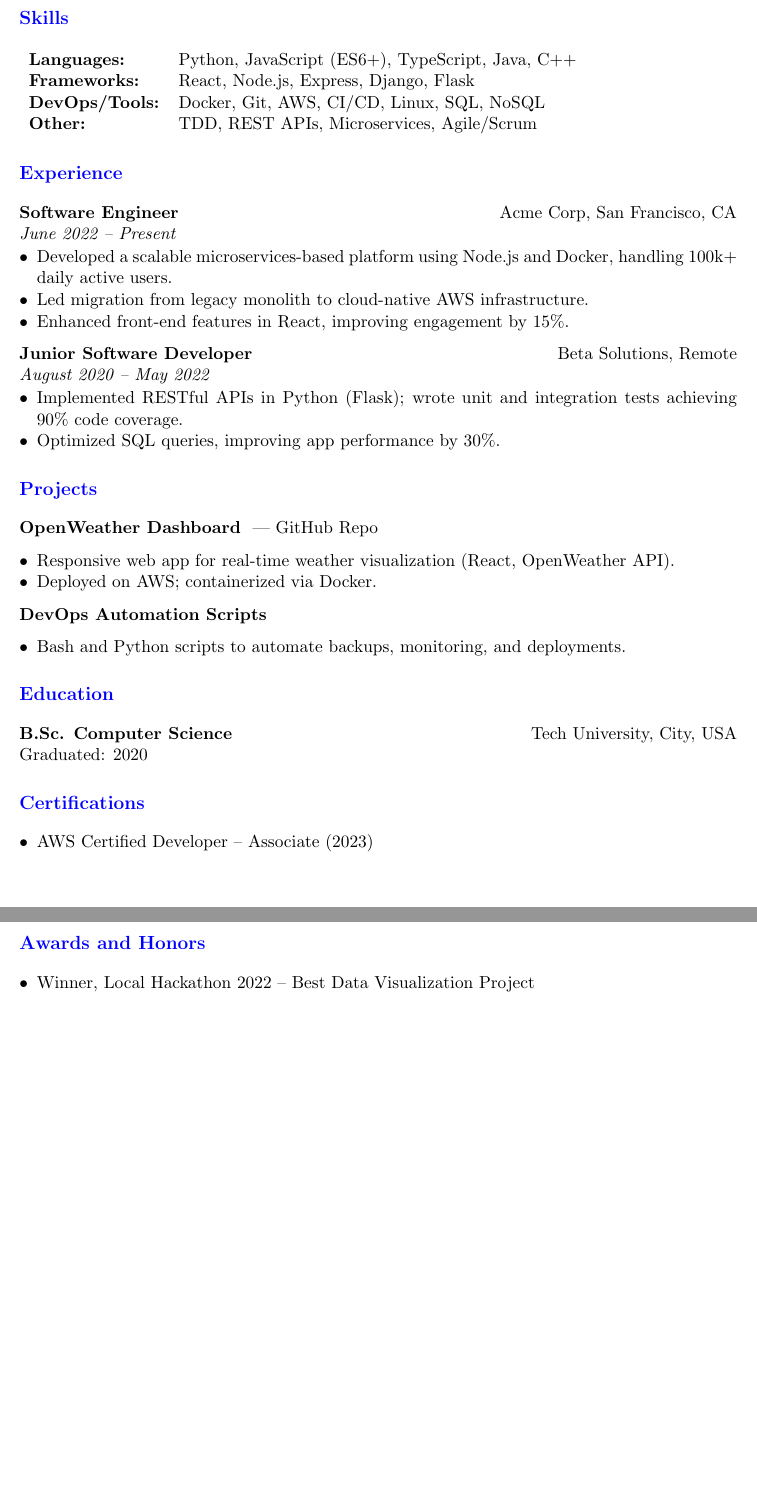
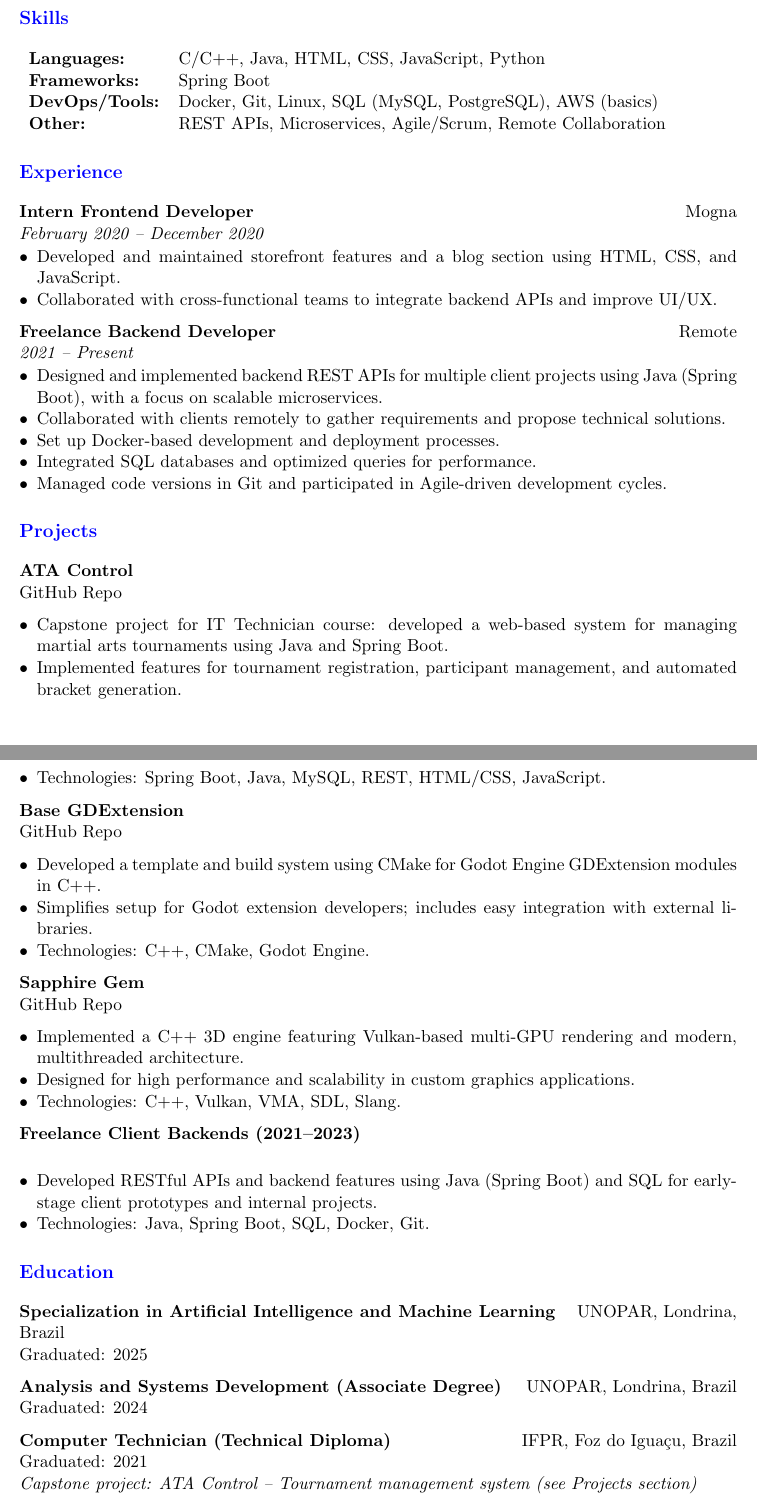
Before and after one commit to Chery-cake/curriculum-vitae, a LaTeX document (main.tex, which reads config.tex, sections/awards.tex, sections/certifications.tex): two parts of pages 1 and 2 of 2, joined at a grey line, cut so that both start at the same text, the shorter picture padded with empty space. Compiled offline with pdfLaTeX.

Commit message:
added information for the curriculum

```diff
--- a/config.tex
+++ b/config.tex
@@ -18 +11,0 @@
-\newcommand{\cvlocation}{San Francisco, CA}
--- a/sections/awards.tex
+++ b/sections/awards.tex
@@ -1,6 +1,6 @@
 % Awards and Honors
 % Leave this file empty (no content) to hide the section from the CV.
 
-\begin{itemize}[leftmargin=*,noitemsep]
-    \item Winner, Local Hackathon 2022 -- Best Data Visualization Project
-\end{itemize}
+%\begin{itemize}[leftmargin=*,noitemsep]
+%    \item Winner, Local Hackathon 2022 -- Best Data Visualization Project
+%\end{itemize}
--- a/sections/certifications.tex
+++ b/sections/certifications.tex
@@ -1,6 +1,6 @@
 % Certifications
 % Leave this file empty (no content) to hide the section from the CV.
 
-\begin{itemize}[leftmargin=*,noitemsep]
-    \item AWS Certified Developer -- Associate (2023)
-\end{itemize}
+%\begin{itemize}[leftmargin=*,noitemsep]
+%    \item AWS Certified Developer -- Associate (2023)
+%\end{itemize}
--- a/sections/education.tex
+++ b/sections/education.tex
@@ -1,5 +1,12 @@
 % Education
 % Leave this file empty (no content) to hide the section from the CV.
 
-\textbf{B.Sc. Computer Science} \hfill Tech University, City, USA \\
-Graduated: 2020
+\textbf{Specialization in Artificial Intelligence and Machine Learning} \hfill UNOPAR, Londrina, Brazil \\
+Graduated: 2025
+
+\textbf{Analysis and Systems Development (Associate Degree)} \hfill UNOPAR, Londrina, Brazil \\
+Graduated: 2024
+
+\textbf{Computer Technician (Technical Diploma)} \hfill IFPR, Foz do Iguaçu, Brazil \\
+Graduated: 2021 \\
+\textit{Capstone project: ATA Control – Tournament management system (see Projects section)}
--- a/sections/experience.tex
+++ b/sections/experience.tex
@@ -1,19 +1,21 @@
 % Experience
 % Leave this file empty (no content) to hide the section from the CV.
 
-\textbf{Software Engineer} \hfill Acme Corp, San Francisco, CA \\
-\textit{June 2022 -- Present}
+\textbf{Intern Frontend Developer} \hfill Mogna \\
+\textit{February 2020 -- December 2020}
 \vspace{-6pt}
 \begin{itemize}[leftmargin=*,noitemsep]
-    \item Developed a scalable microservices-based platform using Node.js and Docker, handling 100k+ daily active users.
-    \item Led migration from legacy monolith to cloud-native AWS infrastructure.
-    \item Enhanced front-end features in React, improving engagement by 15\%.
+    \item Developed and maintained storefront features and a blog section using HTML, CSS, and JavaScript.
+    \item Collaborated with cross-functional teams to integrate backend APIs and improve UI/UX.
 \end{itemize}
 
-\textbf{Junior Software Developer} \hfill Beta Solutions, Remote \\
-\textit{August 2020 -- May 2022}
+\textbf{Freelance Backend Developer} \hfill Remote \\
+\textit{2021 -- Present}
 \vspace{-6pt}
 \begin{itemize}[leftmargin=*,noitemsep]
-    \item Implemented RESTful APIs in Python (Flask); wrote unit and integration tests achieving 90\% code coverage.
-    \item Optimized SQL queries, improving app performance by 30\%.
+    \item Designed and implemented backend REST APIs for multiple client projects using Java (Spring Boot), with a focus on scalable microservices.
+    \item Collaborated with clients remotely to gather requirements and propose technical solutions.
+    \item Set up Docker-based development and deployment processes.
+    \item Integrated SQL databases and optimized queries for performance.
+    \item Managed code versions in Git and participated in Agile-driven development cycles.
 \end{itemize}
--- a/sections/projects.tex
+++ b/sections/projects.tex
@@ -1,15 +1,33 @@
 % Projects
 % Leave this file empty (no content) to hide the section from the CV.
 
-\textbf{OpenWeather Dashboard}
-\cvsep
-\href{https://github.com/johndoe/openweather-dashboard}{GitHub Repo}
+\textbf{ATA Control} \\
+\href{https://github.com/Chery-cake/ATA_Control}{GitHub Repo}
 \begin{itemize}[leftmargin=*,noitemsep]
-    \item Responsive web app for real-time weather visualization (React, OpenWeather API).
-    \item Deployed on AWS; containerized via Docker.
+    \item Capstone project for IT Technician course: developed a web-based system for managing martial arts tournaments using Java and Spring Boot.
+    \item Implemented features for tournament registration, participant management, and automated bracket generation.
+    \item Technologies: Spring Boot, Java, MySQL, REST, HTML/CSS, JavaScript.
 \end{itemize}
 
-\textbf{DevOps Automation Scripts}
+\textbf{Base GDExtension} \\
+\href{https://github.com/Chery-cake/base_gdextension}{GitHub Repo}
 \begin{itemize}[leftmargin=*,noitemsep]
-    \item Bash and Python scripts to automate backups, monitoring, and deployments.
+    \item Developed a template and build system using CMake for Godot Engine GDExtension modules in C++.
+    \item Simplifies setup for Godot extension developers; includes easy integration with external libraries.
+    \item Technologies: C++, CMake, Godot Engine.
 \end{itemize}
+
+\textbf{Sapphire Gem} \\
+\href{https://github.com/Chery-cake/SapphireGem}{GitHub Repo}
+\begin{itemize}[leftmargin=*,noitemsep]
+    \item Implemented a C++ 3D engine featuring Vulkan-based multi-GPU rendering and modern, multithreaded architecture.
+    \item Designed for high performance and scalability in custom graphics applications.
+    \item Technologies: C++, Vulkan, VMA, SDL, Slang.
+\end{itemize}
+
+\textbf{Freelance Client Backends (2021--2023)} \\
+\vspace{-4pt}
+\begin{itemize}[leftmargin=*,noitemsep]
+    \item Developed RESTful APIs and backend features using Java (Spring Boot) and SQL for early-stage client prototypes and internal projects.
+    \item Technologies: Java, Spring Boot, SQL, Docker, Git.
+\end{itemize}
--- a/sections/skills.tex
+++ b/sections/skills.tex
@@ -2,8 +2,8 @@
 % Leave this file empty (no content) to hide the section from the CV.
 
 \begin{tabular}{ l l }
-  \textbf{Languages:}     & Python, JavaScript (ES6+), TypeScript, Java, C++ \\
-  \textbf{Frameworks:}    & React, Node.js, Express, Django, Flask \\
-  \textbf{DevOps/Tools:}  & Docker, Git, AWS, CI/CD, Linux, SQL, NoSQL \\
-  \textbf{Other:}         & TDD, REST APIs, Microservices, Agile/Scrum \\
+  \textbf{Languages:}     & C/C++, Java, HTML, CSS, JavaScript, Python \\
+  \textbf{Frameworks:}    & Spring Boot \\
+  \textbf{DevOps/Tools:}  & Docker, Git, Linux, SQL (MySQL, PostgreSQL), AWS (basics) \\
+  \textbf{Other:}         & REST APIs, Microservices, Agile/Scrum, Remote Collaboration \\
 \end{tabular}
```
Also changed, not shown: sections/interests.tex (+1 -1 lines), sections/languages.tex (+1 -1 lines), sections/summary.tex (+3 -1 lines), config.tex (15 more changed lines).
